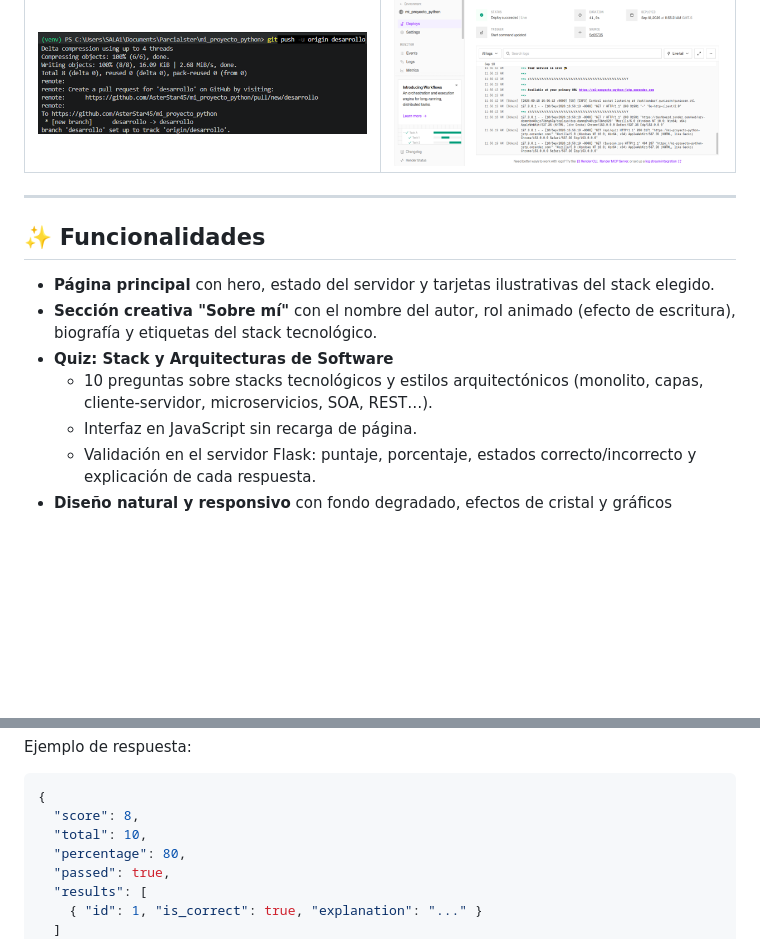
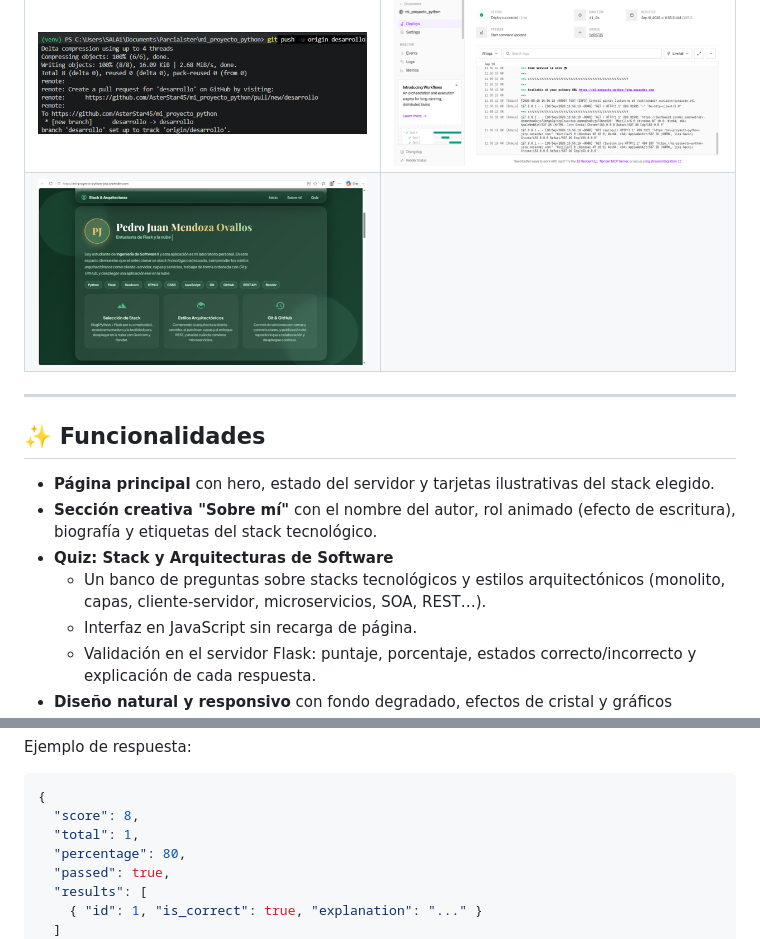
Before and after one commit to AsterStar45/mi_proyecto_python, a Markdown page: README.md, 2 parts joined by grey strips. GitHub-like rendering; pictures changed too: sources/img7.png (added); blank space fills up the shorter version.

````diff
--- a/README.md
+++ b/README.md
@@ -42,6 +42,7 @@ https://mi-proyecto-python-jstp.onrender.com/
 | ![Vista 1](sources/img1.png) | ![Vista 2](sources/img2.png) |
 | ![Vista 3](sources/img3.png) | ![Vista 4](sources/img4.png) |
 | ![Vista 5](sources/img5.png) | ![Vista 6](sources/img6.png) |
+| ![Vista 7](sources/img7.png) |
 
 ---
 
@@ -51,7 +52,7 @@ https://mi-proyecto-python-jstp.onrender.com/
 - **Sección creativa "Sobre mí"** con el nombre del autor, rol animado (efecto de escritura),
   biografía y etiquetas del stack tecnológico.
 - **Quiz: Stack y Arquitecturas de Software**
-  - 10 preguntas sobre stacks tecnológicos y estilos arquitectónicos (monolito, capas,
+  - Un banco de preguntas sobre stacks tecnológicos y estilos arquitectónicos (monolito, capas,
     cliente-servidor, microservicios, SOA, REST…).
   - Interfaz en JavaScript sin recarga de página.
   - Validación en el servidor Flask: puntaje, porcentaje, estados correcto/incorrecto y
@@ -93,7 +94,7 @@ Ejemplo de respuesta:
 ```json
 {
   "score": 8,
-  "total": 10,
+  "total": 1,
   "percentage": 80,
   "passed": true,
   "results": [
````
Also changed, not shown: 1 other file.
